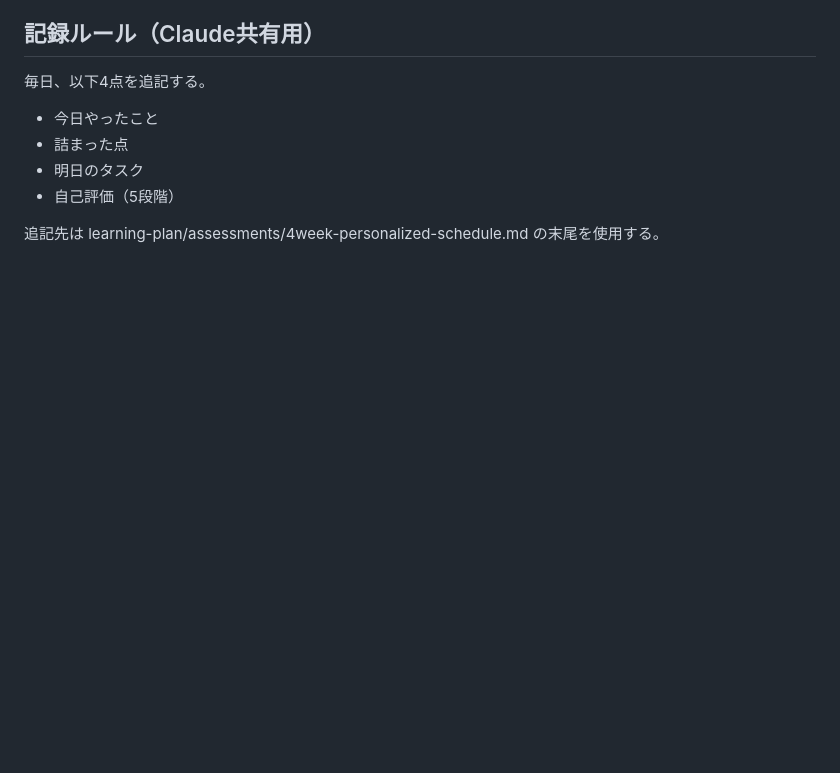
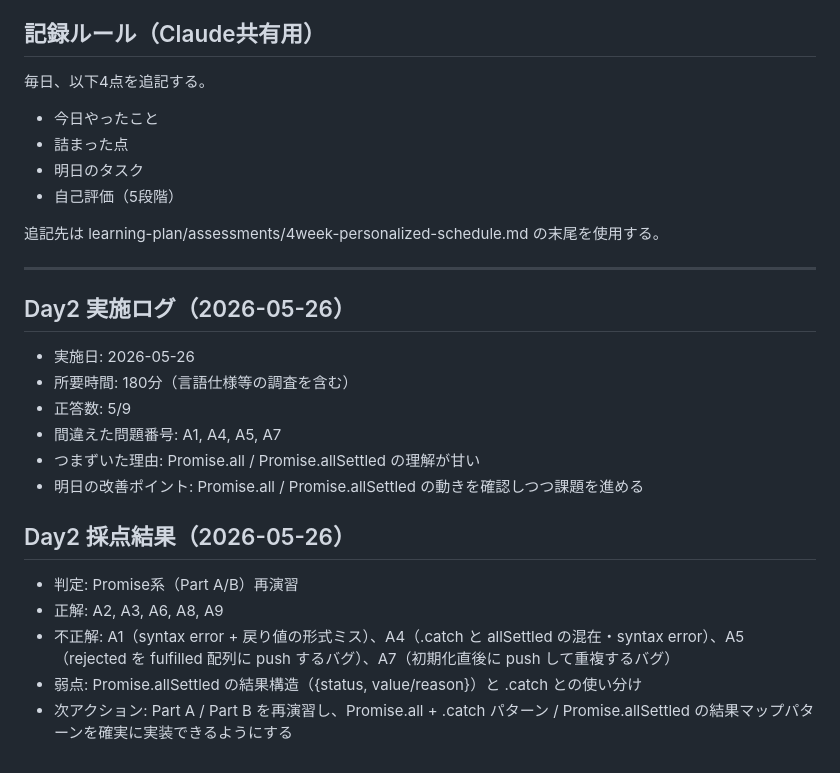
Before and after one commit to Ishizuka2250/TypeScriptLearn, a Markdown page: learning-plan/assessments/4week-personalized-schedule.md, the part around the change. Rendered like a GitHub page; blank space fills up the shorter version.

```diff
--- a/learning-plan/assessments/4week-personalized-schedule.md
+++ b/learning-plan/assessments/4week-personalized-schedule.md
@@ -103,3 +103,20 @@
 - 自己評価（5段階）
 
 追記先は learning-plan/assessments/4week-personalized-schedule.md の末尾を使用する。
+
+---
+
+## Day2 実施ログ（2026-05-26）
+- 実施日: 2026-05-26
+- 所要時間: 180分（言語仕様等の調査を含む）
+- 正答数: 5/9
+- 間違えた問題番号: A1, A4, A5, A7
+- つまずいた理由: Promise.all / Promise.allSettled の理解が甘い
+- 明日の改善ポイント: Promise.all / Promise.allSettled の動きを確認しつつ課題を進める
+
+## Day2 採点結果（2026-05-26）
+- 判定: Promise系（Part A/B）再演習
+- 正解: A2, A3, A6, A8, A9
+- 不正解: A1（syntax error + 戻り値の形式ミス）、A4（.catch と allSettled の混在・syntax error）、A5（rejected を fulfilled 配列に push するバグ）、A7（初期化直後に push して重複するバグ）
+- 弱点: Promise.allSettled の結果構造（{status, value/reason}）と .catch との使い分け
+- 次アクション: Part A / Part B を再演習し、Promise.all + .catch パターン / Promise.allSettled の結果マップパターンを確実に実装できるようにする
```
Also changed, not shown: learning-plan/exercises/day2-js-exercises.md (+6 -6 lines).
